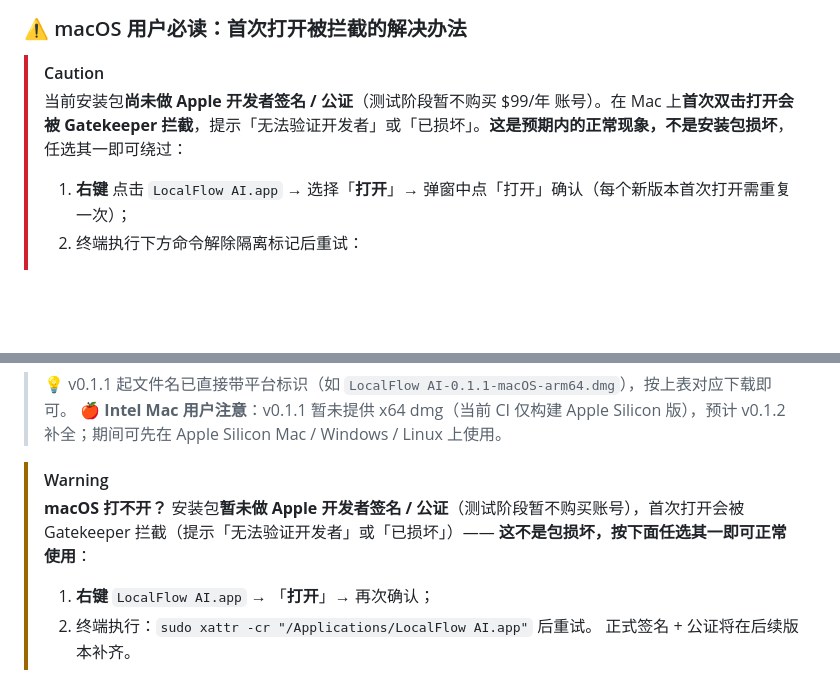
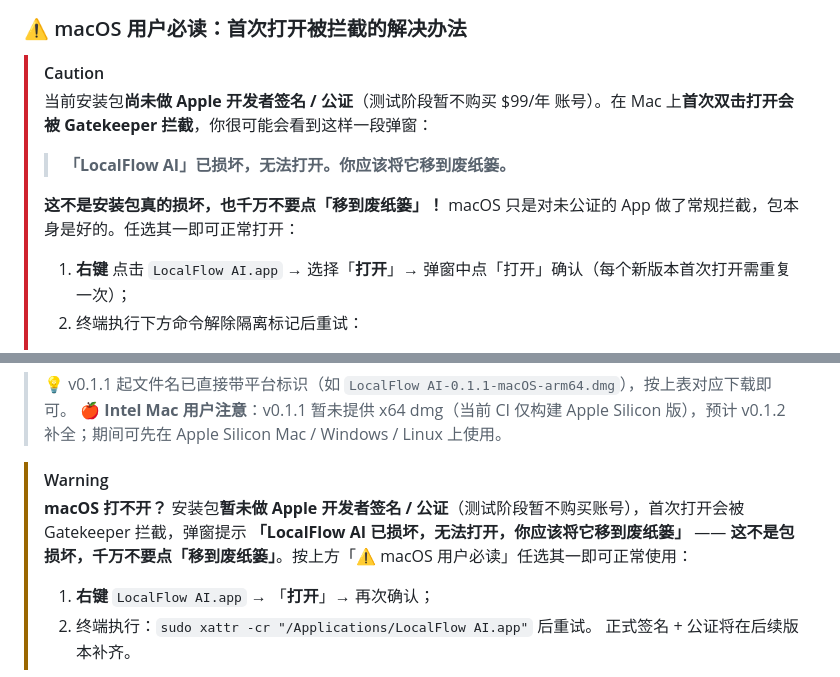
Before and after one commit to Near-Ink/LocalFlow-AI, a Markdown page: README.md, 2 parts joined by grey strips. GitHub-like rendering; blank space fills up the shorter version.

Commit message:
docs(readme): 明确标注 macOS Gatekeeper「已损坏，移到废纸篓」弹窗为预期行为，提示勿误删

```diff
--- a/README.md
+++ b/README.md
@@ -7,7 +7,11 @@
 ### ⚠️ macOS 用户必读：首次打开被拦截的解决办法
 
 > [!CAUTION]
-> 当前安装包**尚未做 Apple 开发者签名 / 公证**（测试阶段暂不购买 $99/年 账号）。在 Mac 上**首次双击打开会被 Gatekeeper 拦截**，提示「无法验证开发者」或「已损坏」。**这是预期内的正常现象，不是安装包损坏**，任选其一即可绕过：
+> 当前安装包**尚未做 Apple 开发者签名 / 公证**（测试阶段暂不购买 $99/年 账号）。在 Mac 上**首次双击打开会被 Gatekeeper 拦截**，你很可能会看到这样一段弹窗：
+>
+> > **「LocalFlow AI」已损坏，无法打开。你应该将它移到废纸篓。**
+>
+> **这不是安装包真的损坏，也千万不要点「移到废纸篓」！** macOS 只是对未公证的 App 做了常规拦截，包本身是好的。任选其一即可正常打开：
 > 1. **右键** 点击 `LocalFlow AI.app` → 选择「**打开**」→ 弹窗中点「打开」确认（每个新版本首次打开需重复一次）；
 > 2. 终端执行下方命令解除隔离标记后重试：
 >
@@ -110,7 +114,7 @@ npm run dev
 > 🍎 **Intel Mac 用户注意**：v0.1.1 暂未提供 x64 dmg（当前 CI 仅构建 Apple Silicon 版），预计 v0.1.2 补全；期间可先在 Apple Silicon Mac / Windows / Linux 上使用。
 
 > [!WARNING]
-> **macOS 打不开？** 安装包**暂未做 Apple 开发者签名 / 公证**（测试阶段暂不购买账号），首次打开会被 Gatekeeper 拦截（提示「无法验证开发者」或「已损坏」）—— **这不是包损坏，按下面任选其一即可正常使用**：
+> **macOS 打不开？** 安装包**暂未做 Apple 开发者签名 / 公证**（测试阶段暂不购买账号），首次打开会被 Gatekeeper 拦截，弹窗提示 **「LocalFlow AI 已损坏，无法打开，你应该将它移到废纸篓」** —— **这不是包损坏，千万不要点「移到废纸篓」**。按上方「⚠️ macOS 用户必读」任选其一即可正常使用：
 > 1. **右键** `LocalFlow AI.app` → 「**打开**」→ 再次确认；
 > 2. 终端执行：`sudo xattr -cr "/Applications/LocalFlow AI.app"` 后重试。
 > 正式签名 + 公证将在后续版本补齐。
```
